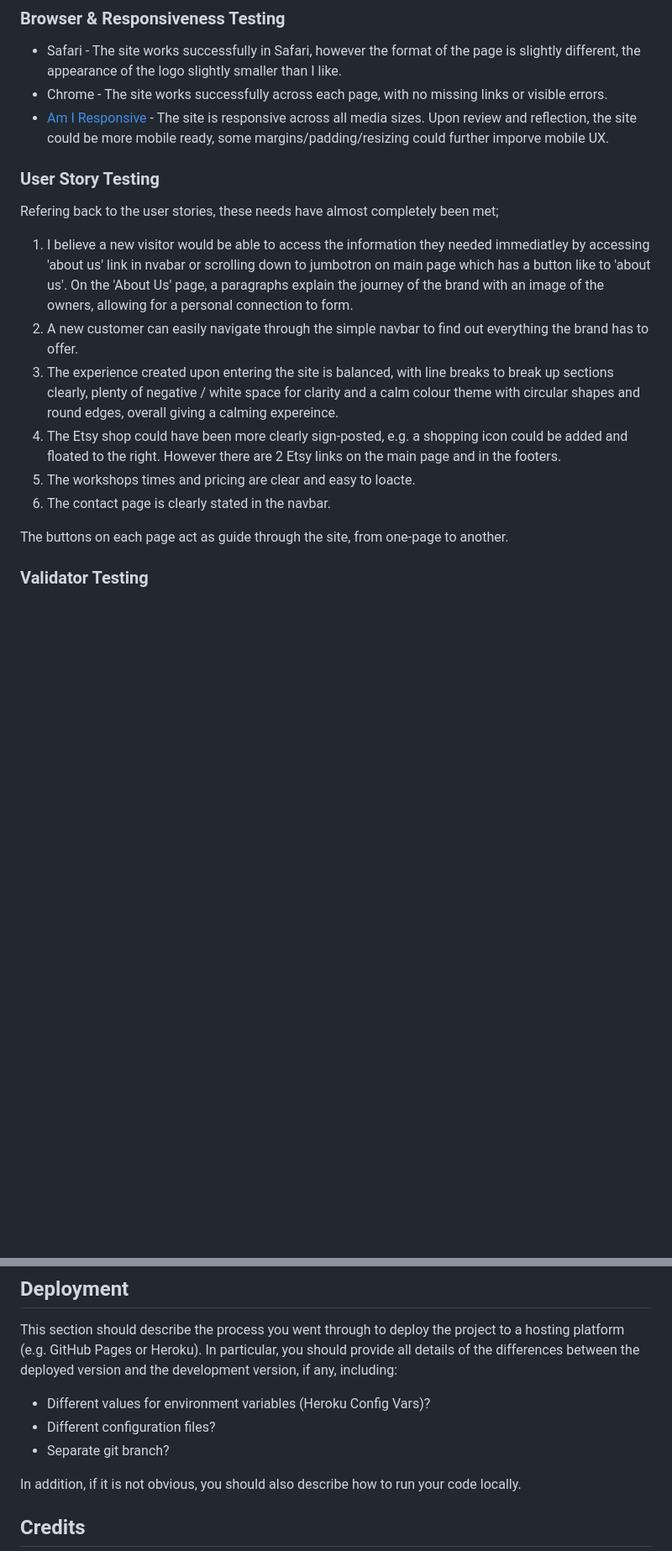
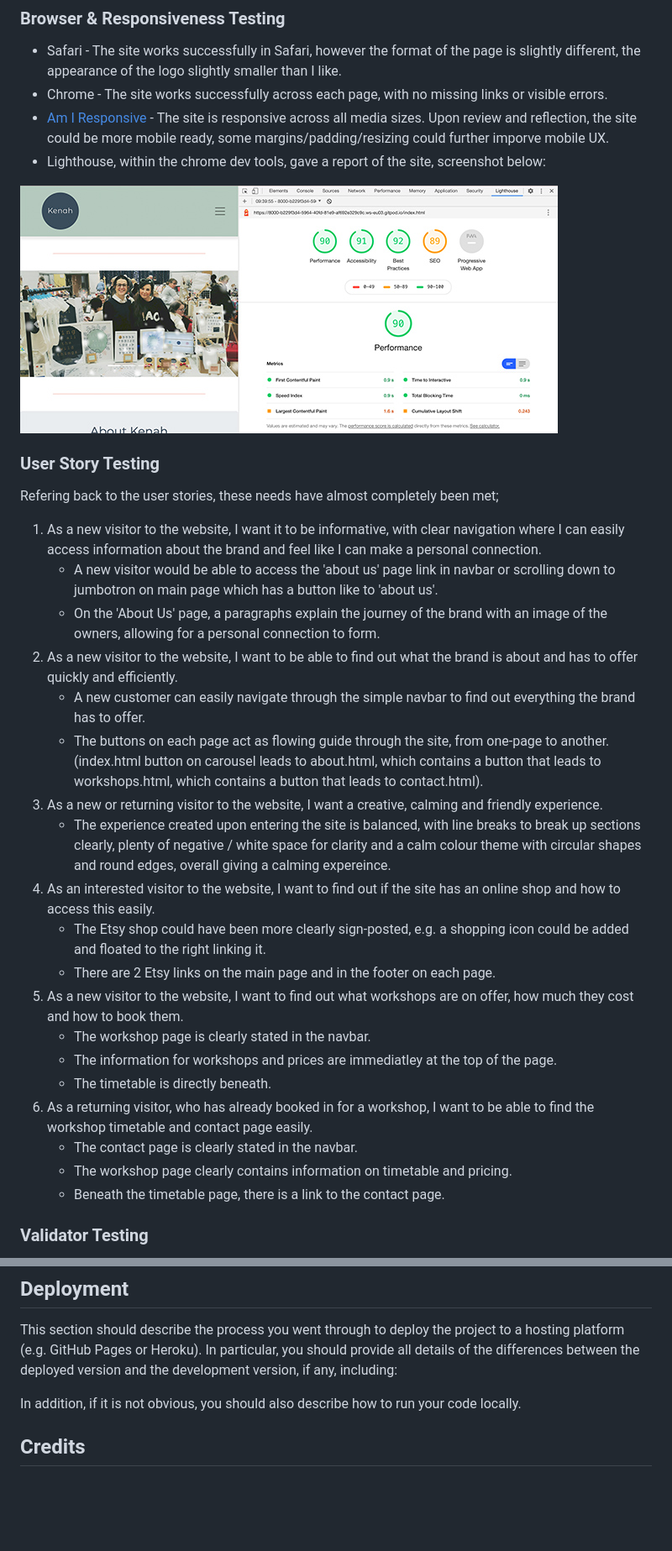
Before and after one commit to Code-Institute-Submissions/kenah, a Markdown page: README.md, 2 parts joined by grey strips. Shown: that part at 84% size. Rendered like a GitHub page; pictures changed too: readme-images/lighthouse.jpg (added); blank space fills up the shorter version.

Commit message:
update the user stories in readme and add lighthouse analysis screenshot for readme

```diff
--- a/README.md
+++ b/README.md
@@ -172,18 +172,34 @@ The contact form, it's styling and  media query went very well. Once I completed
 - Safari - The site works successfully in Safari, however the format of the page is slightly different, the appearance of the logo slightly smaller than I like.
 - Chrome - The site works successfully across each page, with no missing links or visible errors.
 - [Am I Responsive](http://ami.responsivedesign.is/#) - The site is responsive across all media sizes. Upon review and reflection, the site could be more mobile ready, some margins/padding/resizing could further imporve mobile UX.
+- Lighthouse, within the chrome dev tools, gave a report of the site, screenshot below:<br>
+
+![lighthouse report](readme-images/lighthouse.jpg)
 
 ### User Story Testing
 Refering back to the user stories, these needs have almost completely been met;
 
-1. I believe a new visitor would be able to access the information they needed immediatley by accessing 'about us' link in nvabar or scrolling down to jumbotron on main page which has a button like to 'about us'. On the 'About Us' page, a paragraphs explain the journey of the brand with an image of the owners, allowing for a personal connection to form.
-2. A new customer can easily navigate through the simple navbar to find out everything the brand has to offer.
-3. The experience created upon entering the site is balanced, with line breaks to break up sections clearly, plenty of negative / white space for clarity and a calm colour theme with circular shapes and round edges, overall giving a calming expereince.
-4. The Etsy shop could have been more clearly sign-posted, e.g. a shopping icon could be added and floated to the right. However there are 2 Etsy links on the main page and in the footers.
-5. The workshops times and pricing are clear and easy to loacte.
-6. The contact page is clearly stated in the navbar.
+1. As a new visitor to the website, I want it to be informative, with clear navigation where I can easily access information about the brand and feel like I can make a personal connection.
+    - A new visitor would be able to access the 'about us' page link in navbar or scrolling down to jumbotron on main page which has a button like to 'about us'.
+    - On the 'About Us' page, a paragraphs explain the journey of the brand with an image of the owners, allowing for a personal connection to form.
+2. As a new visitor to the website, I want to be able to find out what the brand is about and has to offer quickly and efficiently.
+    - A new customer can easily navigate through the simple navbar to find out everything the brand has to offer.
+    - The buttons on each page act as flowing guide through the site, from one-page to another. (index.html button on carousel leads to about.html, which contains a button that leads to workshops.html, which contains a button that leads to contact.html).
+3. As a new or returning visitor to the website, I want a creative, calming and friendly experience.
+    - The experience created upon entering the site is balanced, with line breaks to break up sections clearly, plenty of negative / white space for clarity and a calm colour theme with circular shapes and round edges, overall giving a calming expereince.
+4. As an interested visitor to the website, I want to find out if the site has an online shop and how to access this easily.
+    - The Etsy shop could have been more clearly sign-posted, e.g. a shopping icon could be added and floated to the right linking it.
+    - There are 2 Etsy links on the main page and in the footer on each page.
+5. As a new visitor to the website, I want to find out what workshops are on offer, how much they cost and how to book them.
+    - The workshop page is clearly stated in the navbar.
+    - The information for workshops and prices are immediatley at the top of the page.
+    - The timetable is directly beneath.
+6. As a returning visitor, who has already booked in for a workshop, I want to be able to find the workshop timetable and contact page easily.
+    - The contact page is clearly stated in the navbar.
+    - The workshop page clearly contains information on timetable and pricing.
+    - Beneath the timetable page, there is a link to the contact page.
 
-The buttons on each page act as guide through the site, from one-page to another.
+
 
 ### Validator Testing
 I used [W3C HTML](https://validator.w3.org/) to validate my HTML and [W3C CSS](http://www.css-validator.org/) at the end of the project.
@@ -208,9 +224,8 @@ When validating my code, the html validator found 5 errors and 1 warning. These
 ## Deployment
 This section should describe the process you went through to deploy the project to a hosting platform (e.g. GitHub Pages or Heroku).
 In particular, you should provide all details of the differences between the deployed version and the development version, if any, including:
-- Different values for environment variables (Heroku Config Vars)?
-- Different configuration files?
-- Separate git branch?
+
+
 
 In addition, if it is not obvious, you should also describe how to run your code locally.
 ## Credits
```
